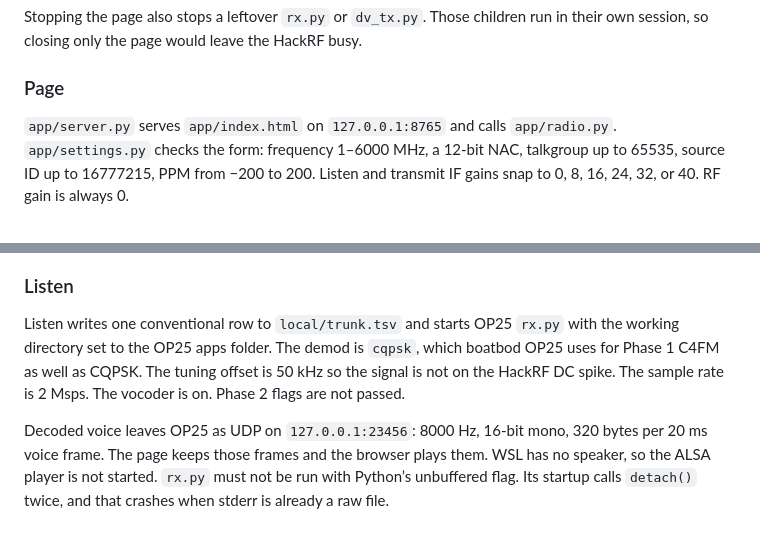
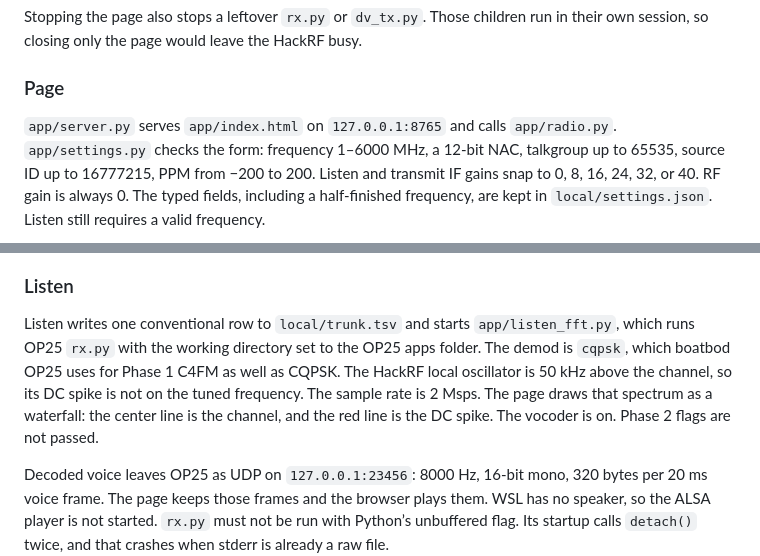
Before and after one commit to tmdrake/jim-p25, a Markdown page: README.md, 2 parts joined by grey strips. Drawn GitHub-style; blank space fills up the shorter version.

````diff
--- a/README.md
+++ b/README.md
@@ -109,7 +122,7 @@ Stopping the page also stops a leftover `rx.py` or `dv_tx.py`. Those children ru
 
 ### Page
 
-`app/server.py` serves `app/index.html` on `127.0.0.1:8765` and calls `app/radio.py`. `app/settings.py` checks the form: frequency 1–6000 MHz, a 12-bit NAC, talkgroup up to 65535, source ID up to 16777215, PPM from −200 to 200. Listen and transmit IF gains snap to 0, 8, 16, 24, 32, or 40. RF gain is always 0.
+`app/server.py` serves `app/index.html` on `127.0.0.1:8765` and calls `app/radio.py`. `app/settings.py` checks the form: frequency 1–6000 MHz, a 12-bit NAC, talkgroup up to 65535, source ID up to 16777215, PPM from −200 to 200. Listen and transmit IF gains snap to 0, 8, 16, 24, 32, or 40. RF gain is always 0. The typed fields, including a half-finished frequency, are kept in `local/settings.json`. Listen still requires a valid frequency.
 
 ```mermaid
 flowchart LR
@@ -123,7 +136,7 @@ flowchart LR
 
 ### Listen
 
-Listen writes one conventional row to `local/trunk.tsv` and starts OP25 `rx.py` with the working directory set to the OP25 apps folder. The demod is `cqpsk`, which boatbod OP25 uses for Phase 1 C4FM as well as CQPSK. The tuning offset is 50 kHz so the signal is not on the HackRF DC spike. The sample rate is 2 Msps. The vocoder is on. Phase 2 flags are not passed.
+Listen writes one conventional row to `local/trunk.tsv` and starts `app/listen_fft.py`, which runs OP25 `rx.py` with the working directory set to the OP25 apps folder. The demod is `cqpsk`, which boatbod OP25 uses for Phase 1 C4FM as well as CQPSK. The HackRF local oscillator is 50 kHz above the channel, so its DC spike is not on the tuned frequency. The sample rate is 2 Msps. The page draws that spectrum as a waterfall: the center line is the channel, and the red line is the DC spike. The vocoder is on. Phase 2 flags are not passed.
 
 Decoded voice leaves OP25 as UDP on `127.0.0.1:23456`: 8000 Hz, 16-bit mono, 320 bytes per 20 ms voice frame. The page keeps those frames and the browser plays them. WSL has no speaker, so the ALSA player is not started. `rx.py` must not be run with Python’s unbuffered flag. Its startup calls `detach()` twice, and that crashes when stderr is already a raw file.
 
````
Also changed, not shown: other parts of README.md (+20 -6 lines), docs/help.png (added), docs/panel.png (added), 6 other files.
